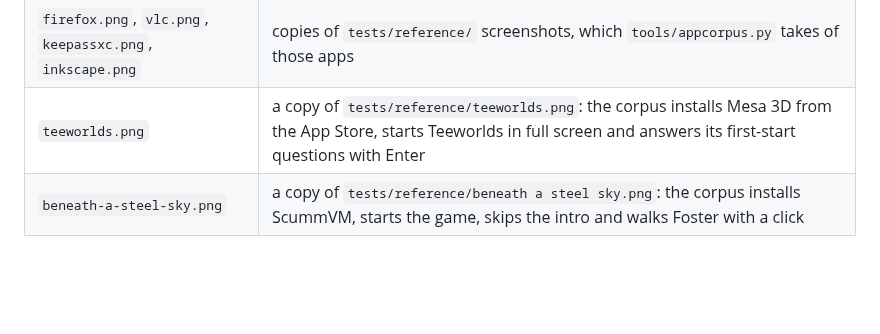
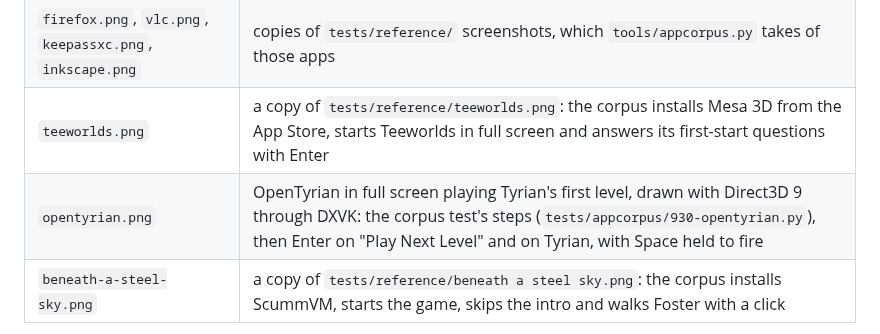
Before and after one commit to dean-plude/os, a Markdown page: docs/screenshots/README.md, the part around the change. Rendered like a GitHub page; blank space fills up the shorter version.

```diff
--- a/docs/screenshots/README.md
+++ b/docs/screenshots/README.md
@@ -11,6 +11,7 @@ and saved as an optimized PNG.
 | `app-store.png` | the App Store opened from the dock, Terminal minimized |
 | `firefox.png`, `vlc.png`, `keepassxc.png`, `inkscape.png` | copies of `tests/reference/` screenshots, which `tools/appcorpus.py` takes of those apps |
 | `teeworlds.png` | a copy of `tests/reference/teeworlds.png`: the corpus installs Mesa 3D from the App Store, starts Teeworlds in full screen and answers its first-start questions with Enter |
+| `opentyrian.png` | OpenTyrian in full screen playing Tyrian's first level, drawn with Direct3D 9 through DXVK: the corpus test's steps (`tests/appcorpus/930-opentyrian.py`), then Enter on "Play Next Level" and on Tyrian, with Space held to fire |
 | `beneath-a-steel-sky.png` | a copy of `tests/reference/beneath a steel sky.png`: the corpus installs ScummVM, starts the game, skips the intro and walks Foster with a click |
 
 To refresh one, take a new screenshot the same way (`!shot NAME.png` in
```
Also changed, not shown: README.md (+2 -2 lines), docs/building.md (+1 -0 lines), docs/compatibility/514-opentyrian.md (added, +1 -0 lines), docs/history/2026-10-04-opentyrian.md (added, +34 -0 lines), docs/screenshots/opentyrian.png (added), 4 other files.
